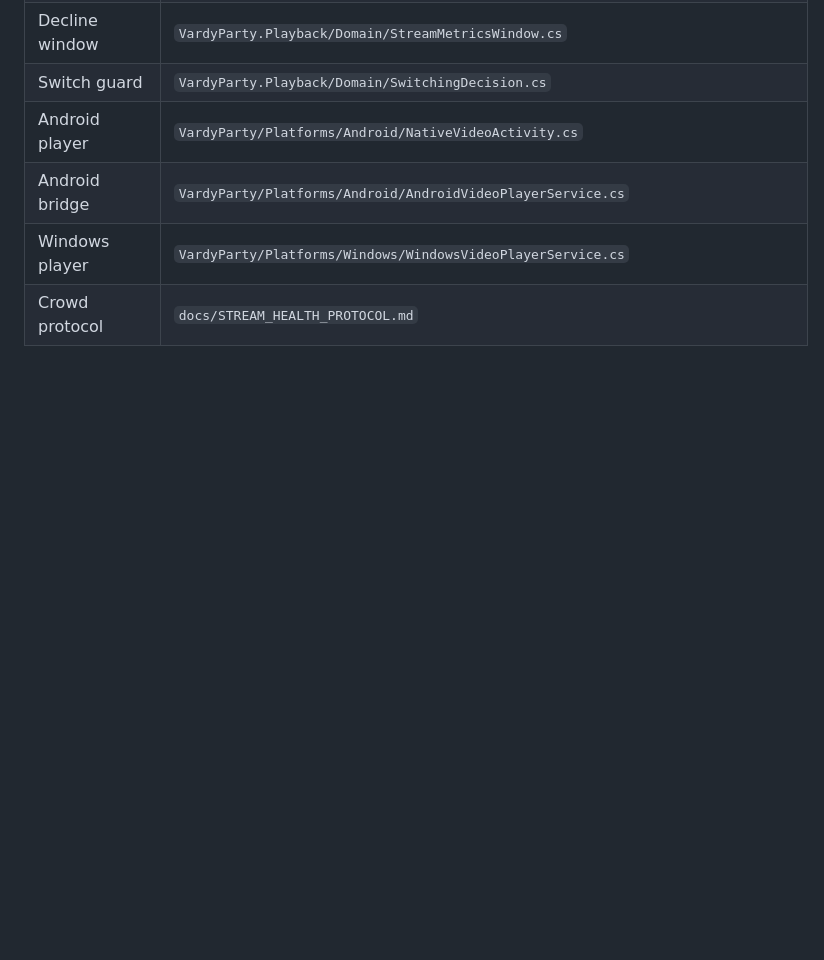
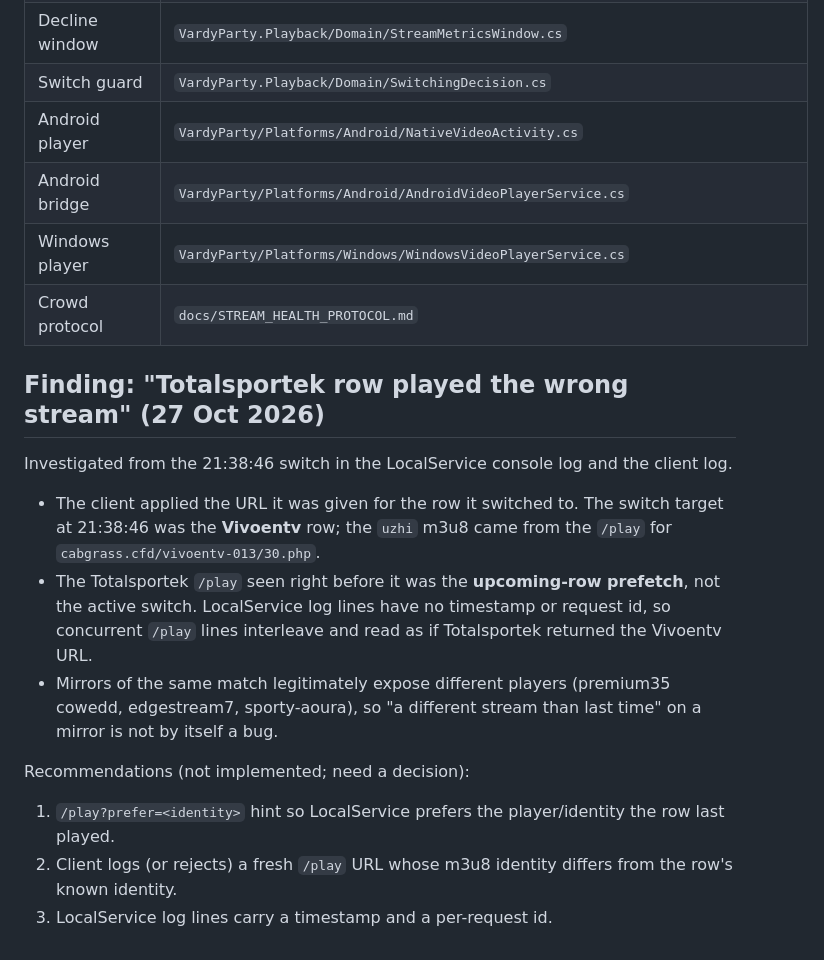
Before and after one commit to Vardy-Party/Client, a Markdown page: docs/STREAM_PLAYBACK_RULES.md, the part around the change. GitHub-like rendering; blank space fills up the shorter version.

Commit message:
docs: Totalsportek wrong-stream finding (prefetch log interleave, not a client mis-apply)

```diff
--- a/docs/STREAM_PLAYBACK_RULES.md
+++ b/docs/STREAM_PLAYBACK_RULES.md
@@ -442,3 +442,17 @@ Tests: `M3u8TokenExpiryTests`, `PlaybackUrlReusePolicyTests`, `StreamSwitchReuse
 | Android bridge | `VardyParty/Platforms/Android/AndroidVideoPlayerService.cs` |
 | Windows player | `VardyParty/Platforms/Windows/WindowsVideoPlayerService.cs` |
 | Crowd protocol | `docs/STREAM_HEALTH_PROTOCOL.md` |
+
+## Finding: "Totalsportek row played the wrong stream" (27 Oct 2026)
+
+Investigated from the 21:38:46 switch in the LocalService console log and the client log.
+
+- The client applied the URL it was given for the row it switched to. The switch target at 21:38:46 was the **Vivoentv** row; the `uzhi` m3u8 came from the `/play` for `cabgrass.cfd/vivoentv-013/30.php`.
+- The Totalsportek `/play` seen right before it was the **upcoming-row prefetch**, not the active switch. LocalService log lines have no timestamp or request id, so concurrent `/play` lines interleave and read as if Totalsportek returned the Vivoentv URL.
+- Mirrors of the same match legitimately expose different players (premium35 cowedd, edgestream7, sporty-aoura), so "a different stream than last time" on a mirror is not by itself a bug.
+
+Recommendations (not implemented; need a decision):
+
+1. `/play?prefer=<identity>` hint so LocalService prefers the player/identity the row last played.
+2. Client logs (or rejects) a fresh `/play` URL whose m3u8 identity differs from the row's known identity.
+3. LocalService log lines carry a timestamp and a per-request id.
```
